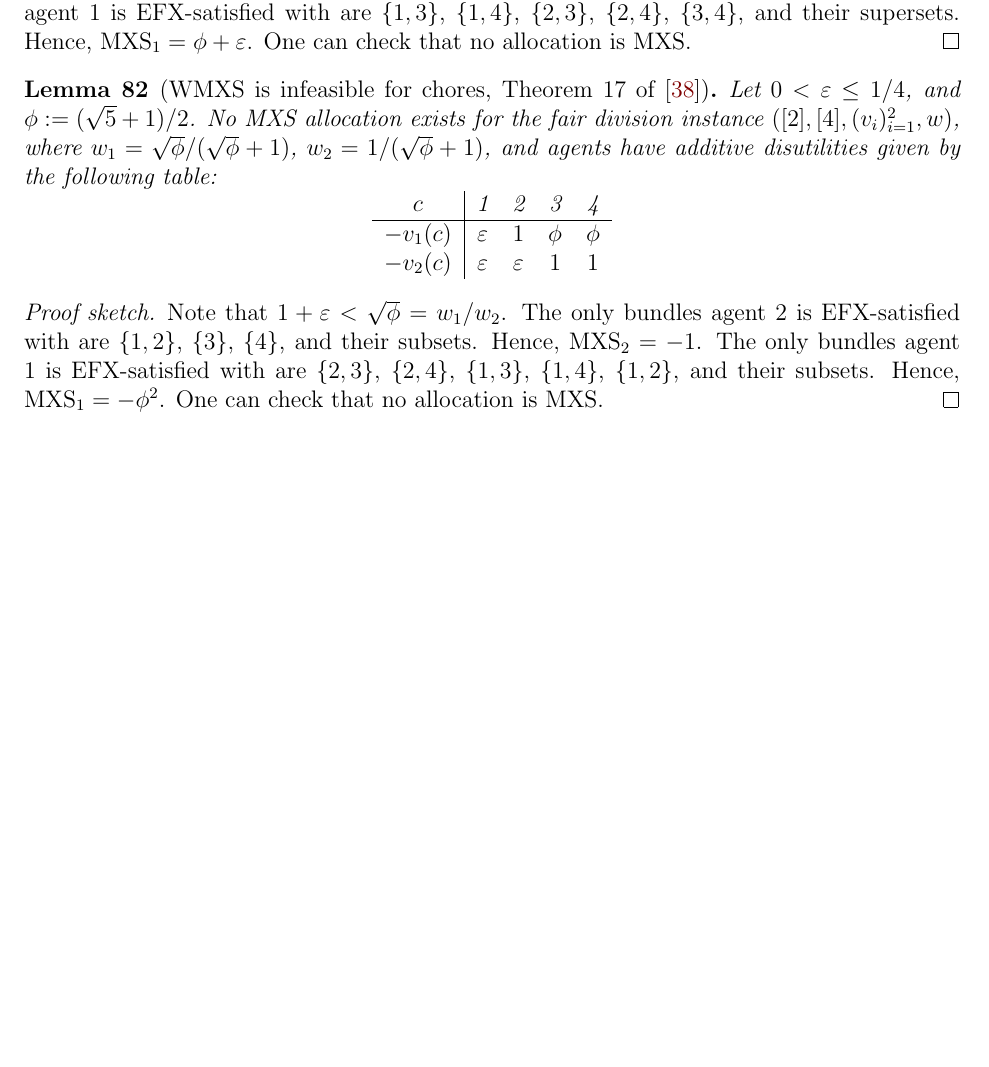
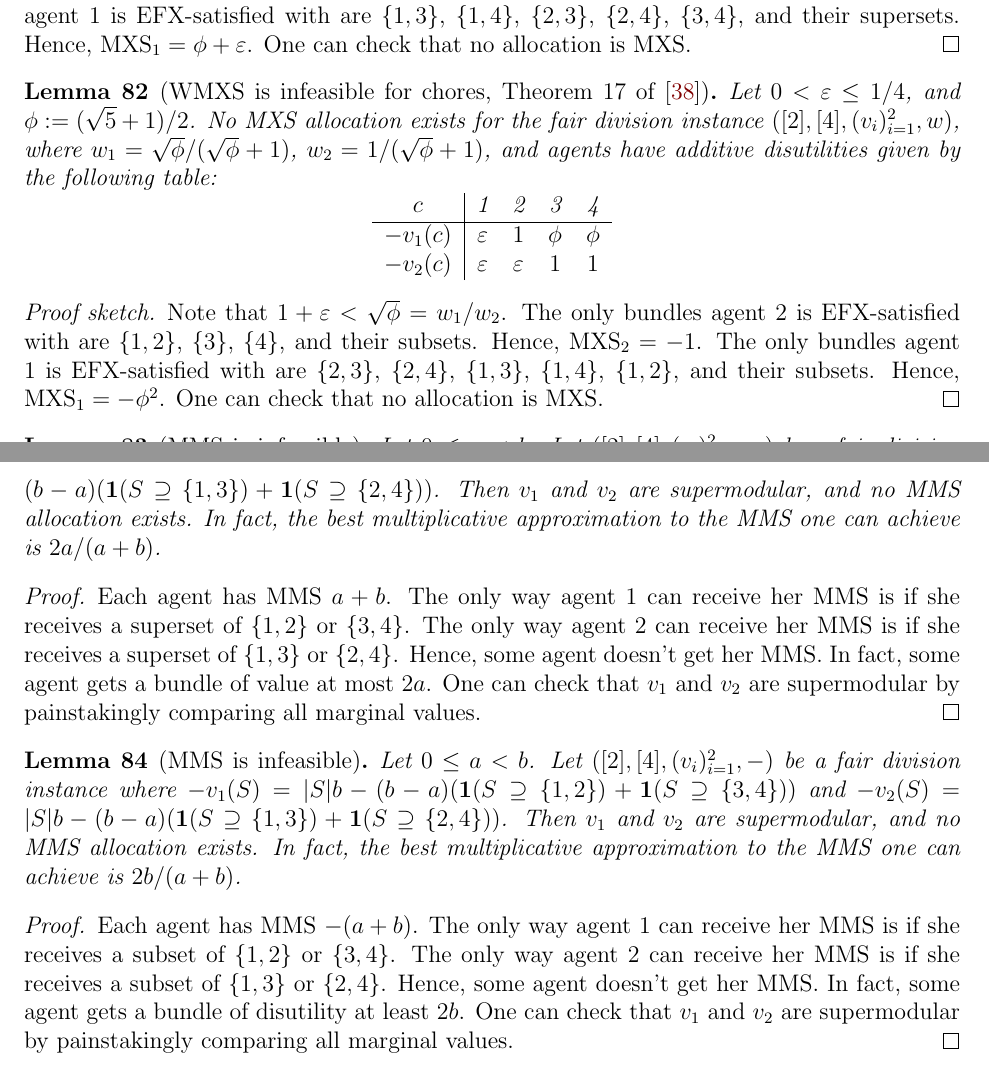
Before and after one commit to sharmaeklavya2/fd-impls, a LaTeX paper (main.tex, which reads feas-extra.tex, macros.tex): part of page 48 of 48 before the commit and two parts of pages 48 and 49 of 49 after it, the two joined at a grey line, cut so that both start at the same text, the shorter picture padded with empty space. Compiled offline with pdfLaTeX.

Commit message:
add MMS infeas for supermod valuations

```diff
--- a/feas-extra.tex
+++ b/feas-extra.tex
@@ -62,0 +68,27 @@ One can check that no allocation is MXS.
+and $v_2(S) = |S|a + (b-a)(\boolone(S \supseteq \{1, 3\}) + \boolone(S \supseteq \{2, 4\}))$.
+Then $v_1$ and $v_2$ are supermodular, and no MMS allocation exists.
+In fact, the best multiplicative approximation to the MMS one can achieve is $2a/(a+b)$.
+\end{lemma}
+\begin{proof}
+Each agent has MMS $a+b$.
+The only way agent 1 can receive her MMS is if she receives a superset of $\{1, 2\}$ or $\{3, 4\}$.
+The only way agent 2 can receive her MMS is if she receives a superset of $\{1, 3\}$ or $\{2, 4\}$.
+Hence, some agent doesn't get her MMS. In fact, some agent gets a bundle of value at most $2a$.
+One can check that $v_1$ and $v_2$ are supermodular by painstakingly comparing all marginal values.
+\end{proof}
+
+\begin{lemma}[MMS is infeasible]
+\label{cex:mms-supmod-chores}
+Let $0 \le a < b$. Let $([2], [4], (v_i)_{i=1}^2, \eqEnt)$ be a fair division instance
+where $-v_1(S) = |S|b - (b-a)(\boolone(S \supseteq \{1, 2\}) + \boolone(S \supseteq \{3, 4\}))$
+and $-v_2(S) = |S|b - (b-a)(\boolone(S \supseteq \{1, 3\}) + \boolone(S \supseteq \{2, 4\}))$.
+Then $v_1$ and $v_2$ are supermodular, and no MMS allocation exists.
+In fact, the best multiplicative approximation to the MMS one can achieve is $2b/(a+b)$.
+\end{lemma}
+\begin{proof}
+Each agent has MMS $-(a+b)$.
+The only way agent 1 can receive her MMS is if she receives a subset of $\{1, 2\}$ or $\{3, 4\}$.
+The only way agent 2 can receive her MMS is if she receives a subset of $\{1, 3\}$ or $\{2, 4\}$.
+Hence, some agent doesn't get her MMS. In fact, some agent gets a bundle of disutility at least $2b$.
+One can check that $v_1$ and $v_2$ are supermodular by painstakingly comparing all marginal values.
+\end{proof}
--- a/macros.tex
+++ b/macros.tex
@@ -6,7 +6,7 @@
 \newcommand*{\wLoG}{without loss of generality}
 
 % math
-\newcommand*{\lavec}[1]{\mathbf{#1}}  % linear-algebraic vector
+\newcommand*{\boolone}{\mathbf{1}}  % indicator
 \newcommand*{\bigfloor}[1]{\left\lfloor #1 \right\rfloor}
 \newcommand*{\bigceil}[1]{\left\lceil #1 \right\rceil}
 \newcommand*{\floor}[1]{\lfloor #1 \rfloor}
```
Also changed, not shown: feas.tex (+6 -2 lines), feas-extra.tex (5 more changed lines).
